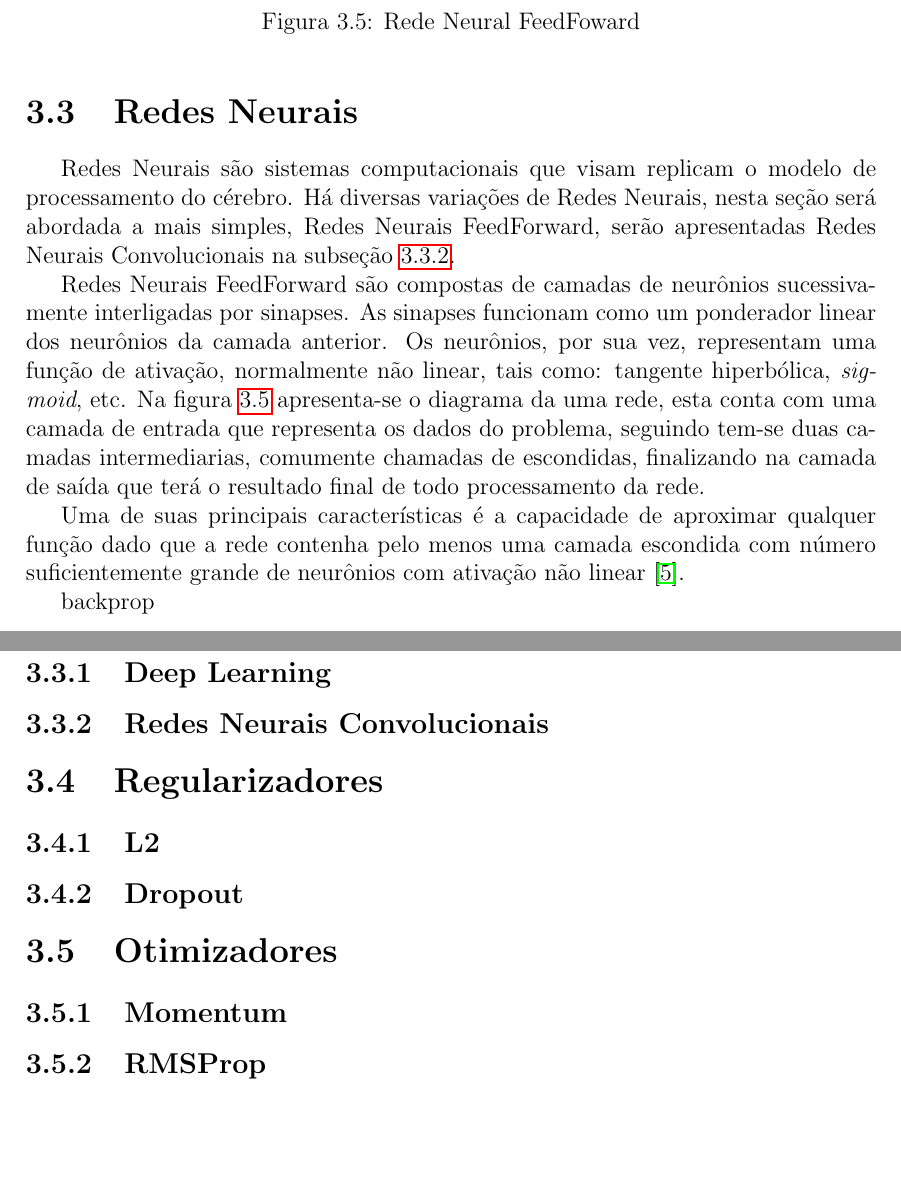
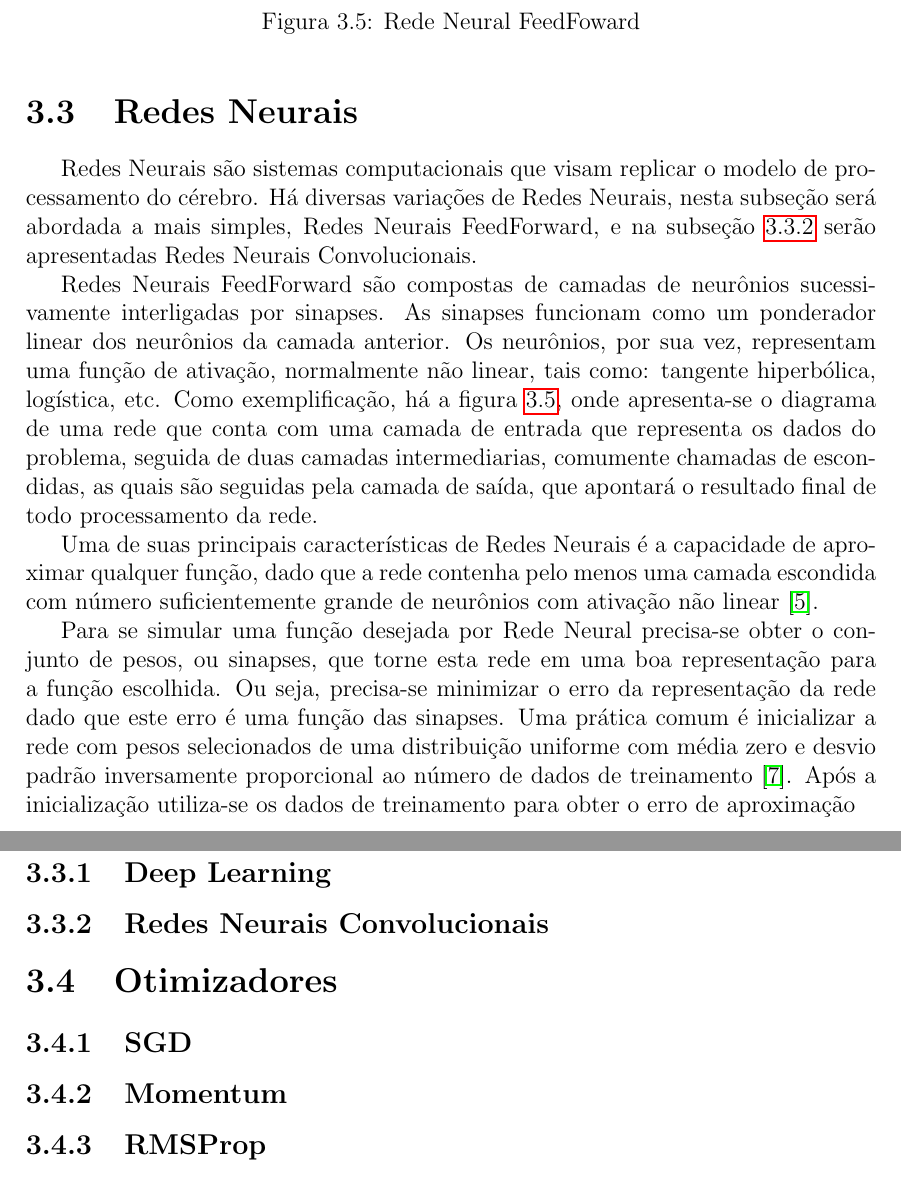
Before and after one commit to brenoarosa/projeto_final, a LaTeX book (Principal.tex, which reads supervisionado.tex): two parts of pages 21 and 22 of 30 before the commit and two parts of pages 21 and 22 of 31 after it, joined at a grey line, cut so that both start at the same text, the shorter picture padded with empty space. Compiled offline with pdfLaTeX; a LaTeX package or settings file that is missing is left out; a missing bibliography style is replaced by a similar one.

Commit message:
Introducing backprop

```diff
--- a/supervisionado.tex
+++ b/supervisionado.tex
@@ -108,28 +108,38 @@ Uma limitação na utilização deste algoritmo é seu tempo de treinamento. Sua
 
 \section{Redes Neurais}
 
-Redes Neurais são sistemas computacionais que visam replicam o modelo de processamento do cérebro. Há diversas variações de Redes Neurais, nesta seção será abordada a mais simples, Redes Neurais FeedForward, serão apresentadas Redes Neurais Convolucionais na subseção \ref{sec:convolucionais}.
+Redes Neurais são sistemas computacionais que visam replicar o modelo de processamento do cérebro. Há diversas variações de Redes Neurais, nesta subseção será abordada a mais simples, Redes Neurais FeedForward, e na subseção \ref{sec:convolucionais} serão apresentadas Redes Neurais Convolucionais.
 
-Redes Neurais FeedForward são compostas de camadas de neurônios sucessivamente interligadas por sinapses. As sinapses funcionam como um ponderador linear dos neurônios da camada anterior. Os neurônios, por sua vez, representam uma função de ativação, normalmente não linear, tais como: tangente hiperbólica, \textit{sigmoid}, etc. Na figura \ref{fig:neural-net} apresenta-se o diagrama da uma rede, esta conta com uma camada de entrada que representa os dados do problema, seguindo tem-se duas camadas intermediarias, comumente chamadas de escondidas, finalizando na camada de saída que terá o resultado final de todo processamento da rede.
+Redes Neurais FeedForward são compostas de camadas de neurônios sucessivamente interligadas por sinapses. As sinapses funcionam como um ponderador linear dos neurônios da camada anterior. Os neurônios, por sua vez, representam uma função de ativação, normalmente não linear, tais como: tangente hiperbólica, logística, etc. Como exemplificação, há a figura \ref{fig:ff-neural-net}, onde apresenta-se o diagrama de uma rede que conta com uma camada de entrada que representa os dados do problema, seguida de duas camadas intermediarias, comumente chamadas de escondidas, as quais são seguidas pela camada de saída, que apontará o resultado final de todo processamento da rede.
 
 \begin{figure}
 \begin{center} {
     \begin{center}
     \includegraphics[scale=0.75]{ffnn.png}
     \caption{Rede Neural FeedFoward}
-    \label{fig:neural-net}
+    \label{fig:ff-neural-net}
     \end{center}
 }
 \end{center}
 \end{figure}
 
-Uma de suas principais características é a capacidade de aproximar qualquer função dado que a rede contenha pelo menos uma camada escondida com número suficientemente grande de neurônios com ativação não linear \cite{hornik89}.
+Uma de suas principais características de Redes Neurais é a capacidade de aproximar qualquer função, dado que a rede contenha pelo menos uma camada escondida com número suficientemente grande de neurônios com ativação não linear \cite{hornik89}.
 
-backprop
+Para se simular uma função desejada por Rede Neural precisa-se obter o conjunto de pesos, ou sinapses, que torne esta rede em uma boa representação para a função escolhida. Ou seja, precisa-se minimizar o erro da representação da rede dado que este erro é uma função das sinapses. Uma prática comum é inicializar a rede com pesos selecionados de uma distribuição uniforme com média zero e desvio padrão inversamente proporcional ao número de dados de treinamento \cite{lecun12}. Após a inicialização utiliza-se os dados de treinamento para obter o erro de aproximação
 
 \subsection{Deep Learning}
 
 \subsection{Redes Neurais Convolucionais} \label{sec:convolucionais}
+
+\section{Otimizadores}
+
+\subsection{SGD}
+
+\subsection{Momentum}
+
+\subsection{RMSProp}
+
+\subsection{Adam}
 
 \section{Regularizadores} \label{sec:regularizadores}
 
@@ -137,12 +147,4 @@ backprop
 
 \subsection{Dropout}
 
-\section{Otimizadores}
-
-\subsection{Momentum}
-
-\subsection{RMSProp}
-
-\subsection{Adam}
-
 \section{Supervisão Distante}
```
Also changed, not shown: biblio.bib (+10 -0 lines), projeto_final.pdf.
